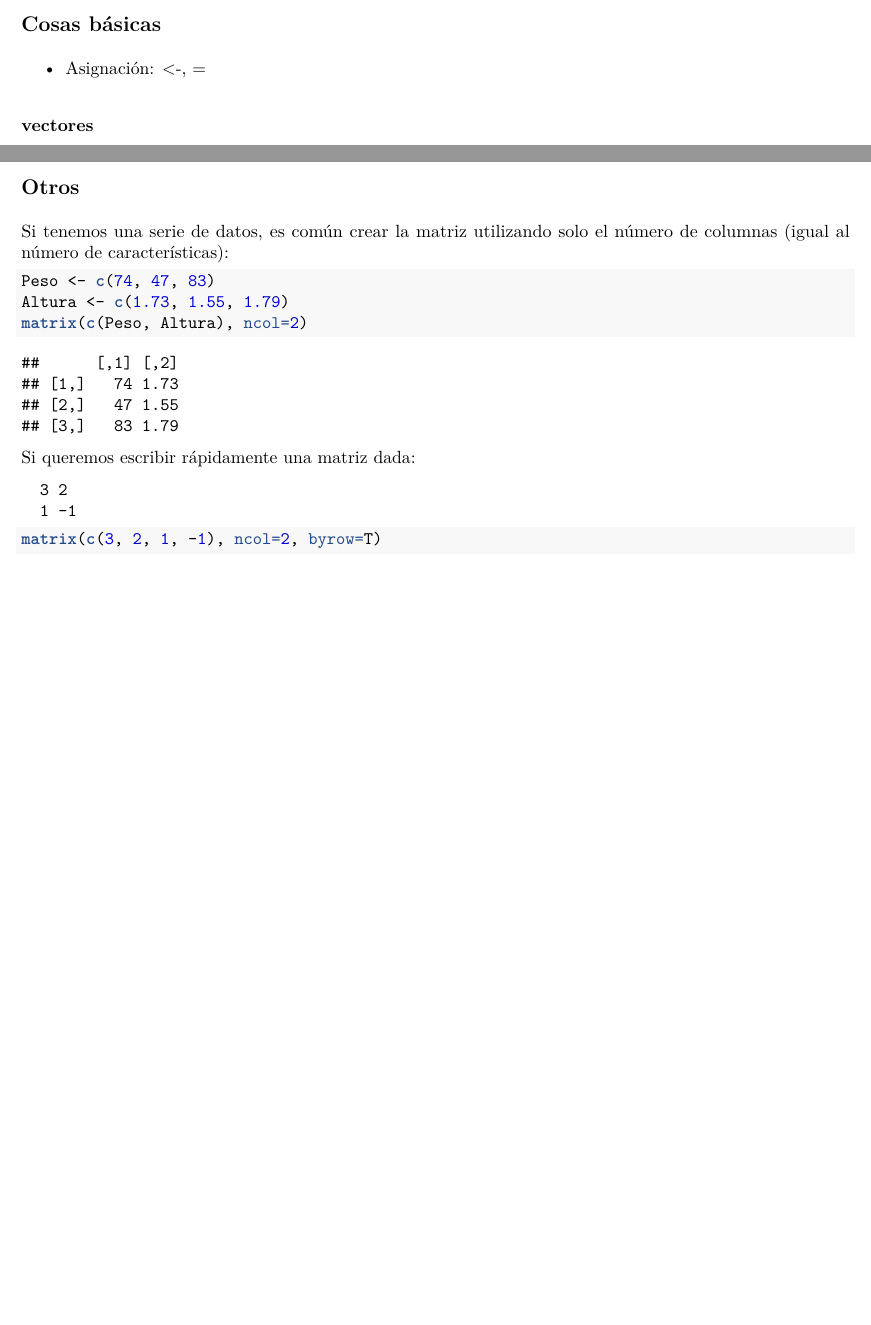
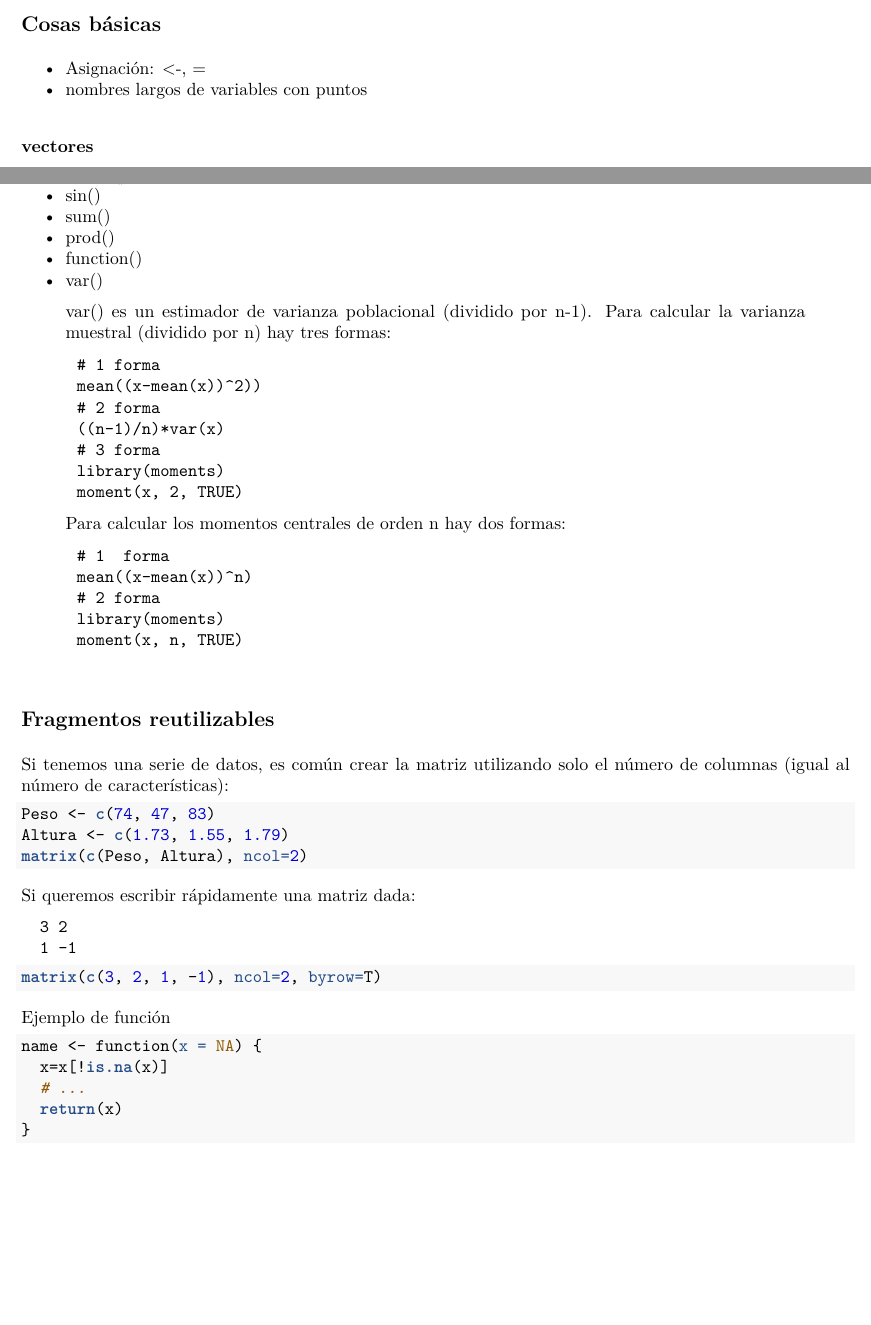
Before and after one commit to 29antonioac/EC2015-16, an R Markdown document (examenAdrian/resumen.Rmd): two parts of pages 1 and 3 of 3, joined at a grey line, cut so that both start at the same text, the shorter picture padded with empty space. The pictures show the output file examenAdrian/resumen.pdf that the author committed with the source.

Commit message:
añadiendo cosas al resumen

````diff
--- a/examenAdrian/resumen.Rmd
+++ b/examenAdrian/resumen.Rmd
@@ -19,6 +19,8 @@ knitr::opts_chunk$set(echo = TRUE)
 ## Cosas básicas
 
 - Asignación: <-, =
+- Operadores lógicos: !, &&, ||, <, >, <=, >=, ==
+- nombres largos de variables con puntos
 
 ### vectores
 
@@ -96,12 +124,51 @@ knitr::opts_chunk$set(echo = TRUE)
 - apropos()
 - summary()
 - typeof()
+- sin()
+- sum()
+- prod()
+- function()
+- var()
+- sd()
 
-## Otros
+> var() es un estimador de varianza poblacional (dividido por n-1).
+> Para calcular la varianza muestral (dividido por n) hay tres formas:
+```
+      # 1 forma
+      mean((x-mean(x))^2)
+      # 2 forma
+      ((n-1)/n)*var(x)
+      # 3 forma
+      library(moments)
+      moment(x, 2, TRUE)
+```
+
+> Para calcular la desviación típica hay tres formas también:
+```
+      # 1 forma
+      sqrt( mean((x-mean(x))^2) )
+      # 2 forma
+      ((n-1)/n)*sd(x)
+      # 3 forma
+      library(moments)
+      sqrt(moment(x, 2, TRUE))
+```
+
+> Para calcular los momentos centrales de orden n hay dos formas:
+```
+      # 1  forma
+      mean((x-mean(x))^n)
+      # 2 forma
+      library(moments)
+      moment(x, n, TRUE)
+
+```
+
+## Fragmentos reutilizables
 
 Si tenemos una serie de datos, es común crear la matriz utilizando solo el número de columnas (igual al número de características):
 
-```{r}
+```{r, eval=FALSE}
 Peso <- c(74, 47, 83)
 Altura <- c(1.73, 1.55, 1.79)
 matrix(c(Peso, Altura), ncol=2)
@@ -112,6 +179,15 @@ Si queremos escribir rápidamente una matriz dada:
   3 2
   1 -1
 ```
-```{r}
+```{r, eval=FALSE}
 matrix(c(3, 2, 1, -1), ncol=2, byrow=T)
 ```
+
+Ejemplo de función
+```{r, eval=FALSE}
+name <- function(x = NA) {
+  x=x[!is.na(x)]
+  # ...
+  return(x)
+}
+```
````
Also changed, not shown: examenAdrian/resumen.pdf, examenAdrian/resumen.Rmd (28 more changed lines).
